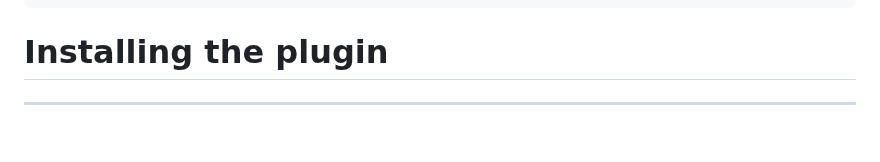
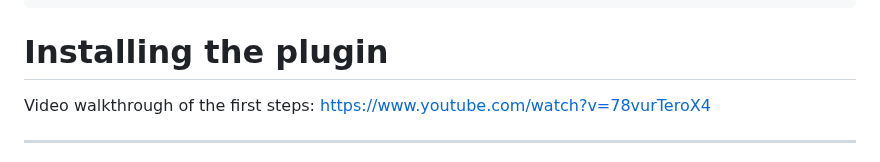
Before and after one commit to Inventoryframework/inventoryframework.github.io, a Markdown page: Introduction/FirstSteps/InstallingThePlugin.md, the part around the change. Rendered like a GitHub page; blank space fills up the shorter version.

```diff
--- a/Introduction/FirstSteps/InstallingThePlugin.md
+++ b/Introduction/FirstSteps/InstallingThePlugin.md
@@ -4,6 +4,8 @@ order: 100
 ---
 
 # Installing the plugin
+
+Video walkthrough of the first steps: https://www.youtube.com/watch?v=78vurTeroX4
 
 ---
 Because of how integral an inventory system is to a game, I highly recommend you DO NOT install the plugin to the engine and then use it that way, but instead install the plugin locally to your project. That way you can use the plugin in multiple projects without having a change that works in one project mess up the other project.
```
